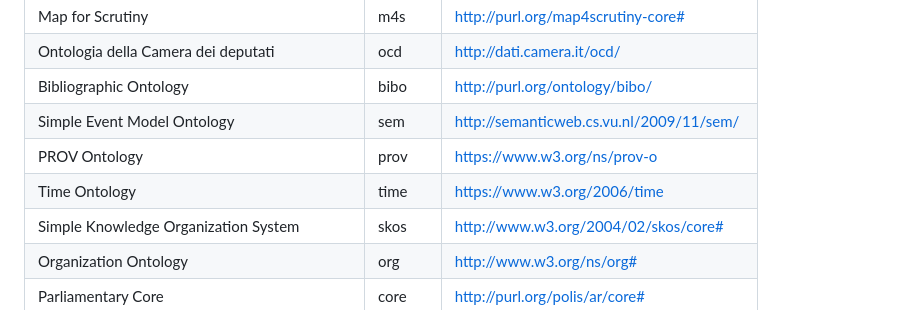
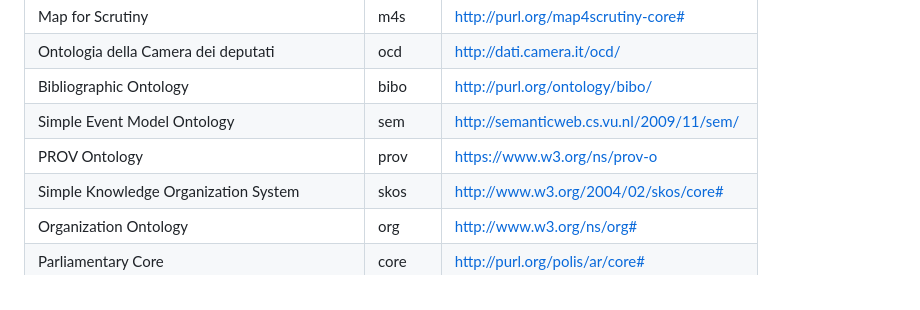
Before and after one commit to politrackpt/ontologies, a Markdown page: OpenDataGOV-AP/readme.md, the part around the change. Rendered like a GitHub page.

Commit message:
removed time from prefixes -- unused

```diff
--- a/OpenDataGOV-AP/readme.md
+++ b/OpenDataGOV-AP/readme.md
@@ -19,7 +19,6 @@ This file presents the OpenDataGOV - AP, a Linked Data Application Profile [1] -
 | Bibliographic Ontology                         | bibo   | http://purl.org/ontology/bibo/                 |
 | Simple Event Model Ontology                    | sem    | http://semanticweb.cs.vu.nl/2009/11/sem/       |
 | PROV Ontology                                  | prov   | https://www.w3.org/ns/prov-o                   |
-| Time Ontology                                  | time   | https://www.w3.org/2006/time                   |
 | Simple Knowledge Organization System           | skos   | http://www.w3.org/2004/02/skos/core#           |
 | Organization Ontology                          | org    | http://www.w3.org/ns/org#                      |
 | Parliamentary Core                             | core   | http://purl.org/polis/ar/core#                 |
```
